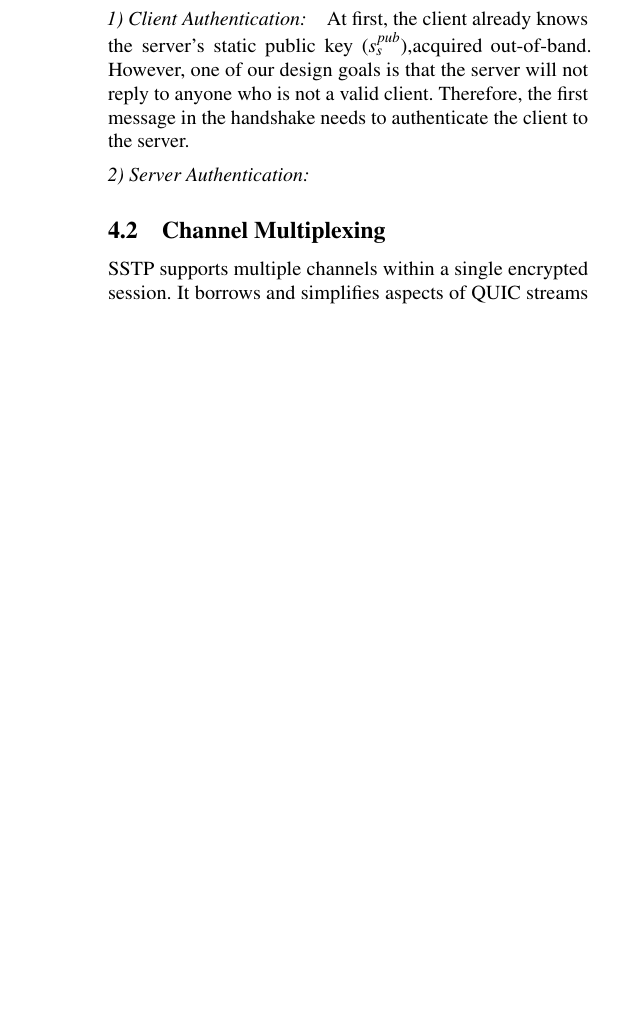
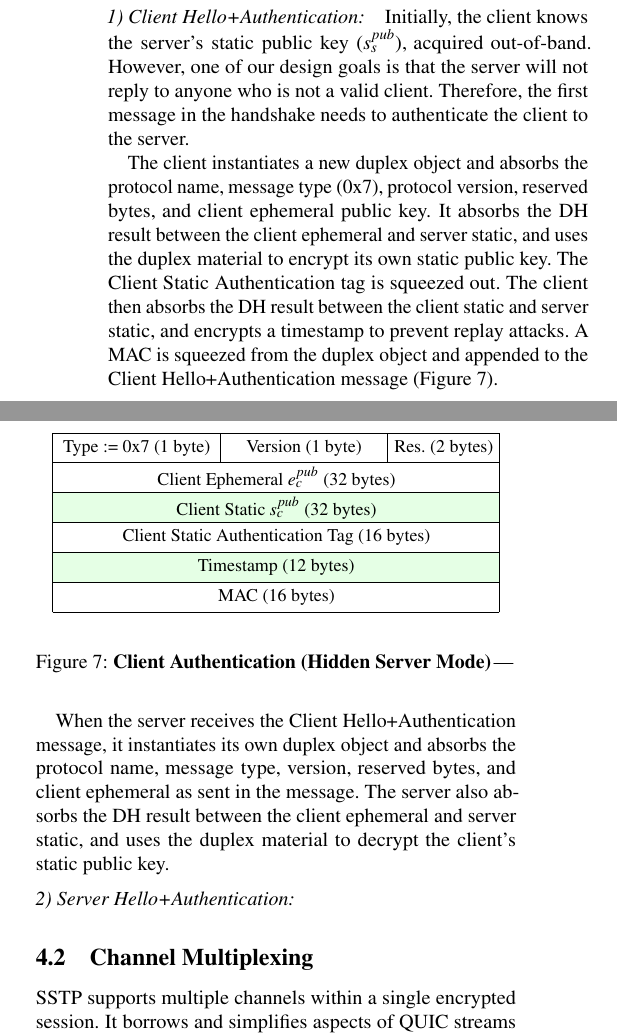
Before and after one commit to hop-proto/hop-go, a LaTeX paper (paper/paper.tex, which reads paper/bytefields/client_auth_hidden.tex, paper/transport.tex): part of one column of page 4 of 5 before the commit and two parts of the columns of page 4 of 6 after it, the two joined at a grey line, cut so that both start at the same text, the shorter picture padded with empty space. Compiled offline with pdfLaTeX; a LaTeX package or settings file that is missing is left out.

Commit message:
updates to hidden server mode

```diff
--- /dev/null
+++ b/paper/bytefields/client_auth_hidden.tex
@@ -0,0 +1,25 @@
+
+\begin{figure}
+    % \vspace{2ex}
+        \centering
+            \begin{small}
+
+                \begin{bytefield}[bitwidth=7pt,bitheight=15pt]{32}
+                    % \bitheader{0-31}\\
+                    \bitbox{12}{ Type := 0x7 (1 byte) } &
+                    \bitbox{12}{ Version (1 byte) } &
+                    \bitbox{8}{ Res. (2 bytes)} \\
+                    \bitbox{32}{ Client Ephemeral $e_c^{pub}$ (32 bytes)} \\
+                    \colorbitbox{lightgreen}{32}{ Client Static $s_c^{pub}$ (32 bytes)} \\
+                    \bitbox{32}{ Client Static Authentication Tag (16 bytes)}\\
+                    \colorbitbox{lightgreen}{32}{ Timestamp (12 bytes) }\\
+                    \bitbox{32}{ MAC (16 bytes) } \\
+                \end{bytefield}
+
+            \end{small}
+
+        \caption{\textbf{Client Authentication (Hidden Server Mode)}---
+         }
+        \label{fig:client_auth_hidden}
+        \vspace{-5pt}
+    \end{figure}
--- a/paper/transport.tex
+++ b/paper/transport.tex
@@ -226,12 +228,26 @@ SSTP handshake only takes a single round-trip
 
-\vspace{5pt} \noindent\textit{1) Client Authentication:}\quad
-At first, the client already knows the server's static public key
-($s_s^{pub}$),acquired out-of-band. However, one of our design goals is that the
-server will not reply to anyone who is not a valid client. Therefore, the first
-message in the handshake needs to authenticate the client to the server.
+\vspace{5pt} \noindent\textit{1) Client Hello+Authentication:}\quad
+Initially, the client knows the server's static public key
+($s_s^{pub}$), acquired out-of-band. However, one of our design goals is that the server will not
+reply to anyone who is not a valid client. Therefore, the first message in the handshake needs to
+authenticate the client to the server.
 
+\input{bytefields/client_auth_hidden.tex}
 
-\vspace{5pt} \noindent\textit{2) Server Authentication:}\quad
+The client instantiates a new duplex object and absorbs the protocol name, message type (0x7),
+protocol version, reserved bytes, and client ephemeral public key. It absorbs the DH result between
+the client ephemeral and server static, and uses the duplex material to encrypt its own static
+public key. The Client Static Authentication tag is squeezed out. The client then absorbs the DH
+result between the client static and server static, and encrypts a timestamp to prevent replay
+attacks. A MAC is squeezed from the duplex object and appended to the Client Hello+Authentication
+message (Figure~\ref{fig:client_auth_hidden}).
+
+When the server receives the Client Hello+Authentication message, it instantiates its own duplex
+object and absorbs the protocol name, message type, version, reserved bytes, and client ephemeral as
+sent in the message. The server also absorbs the DH result between the client ephemeral and server
+static, and uses the duplex material to decrypt the client's static public key.
+
+\vspace{5pt} \noindent\textit{2) Server Hello+Authentication:}\quad
 
 
 
```
Also changed, not shown: paper/transport.tex (14 more changed lines).
